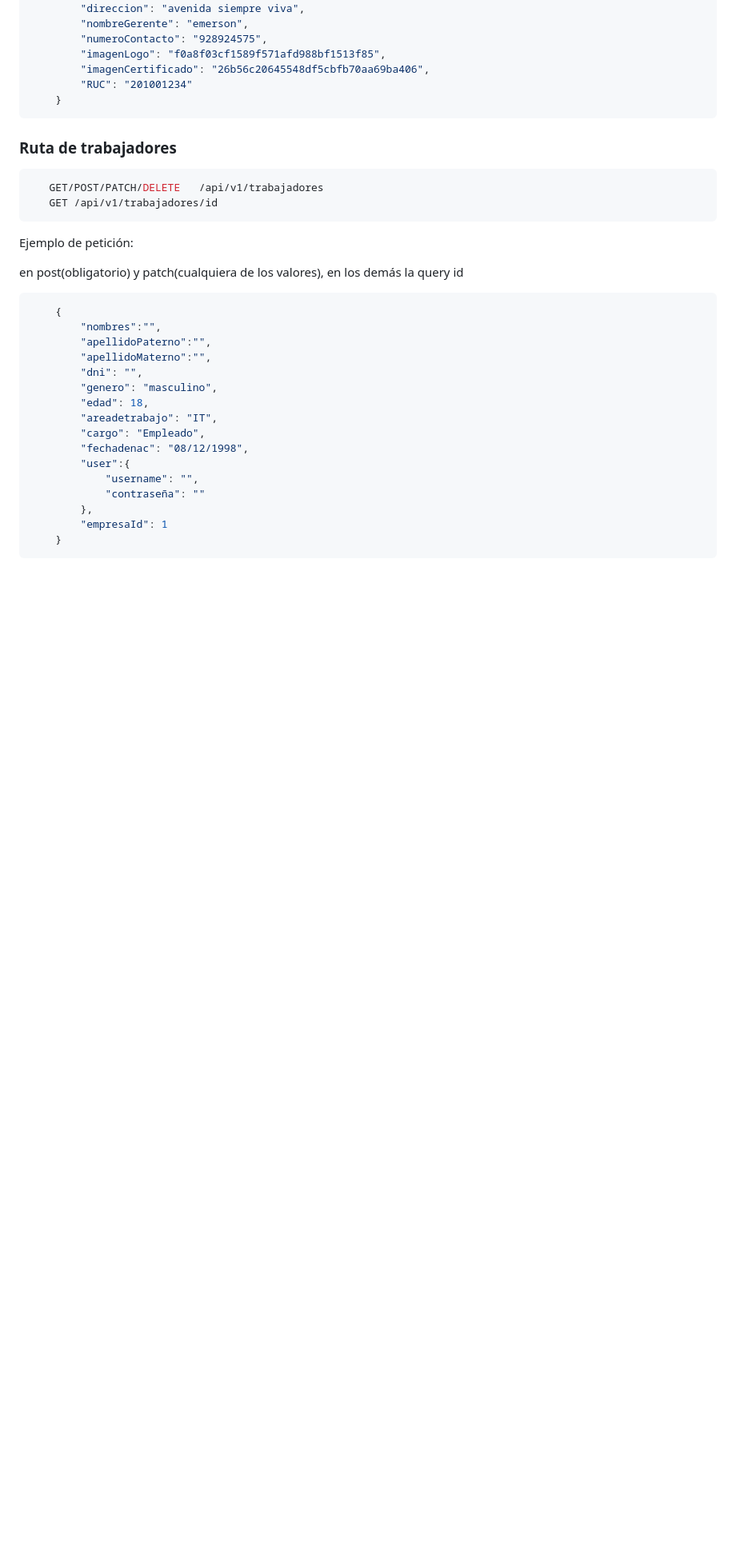
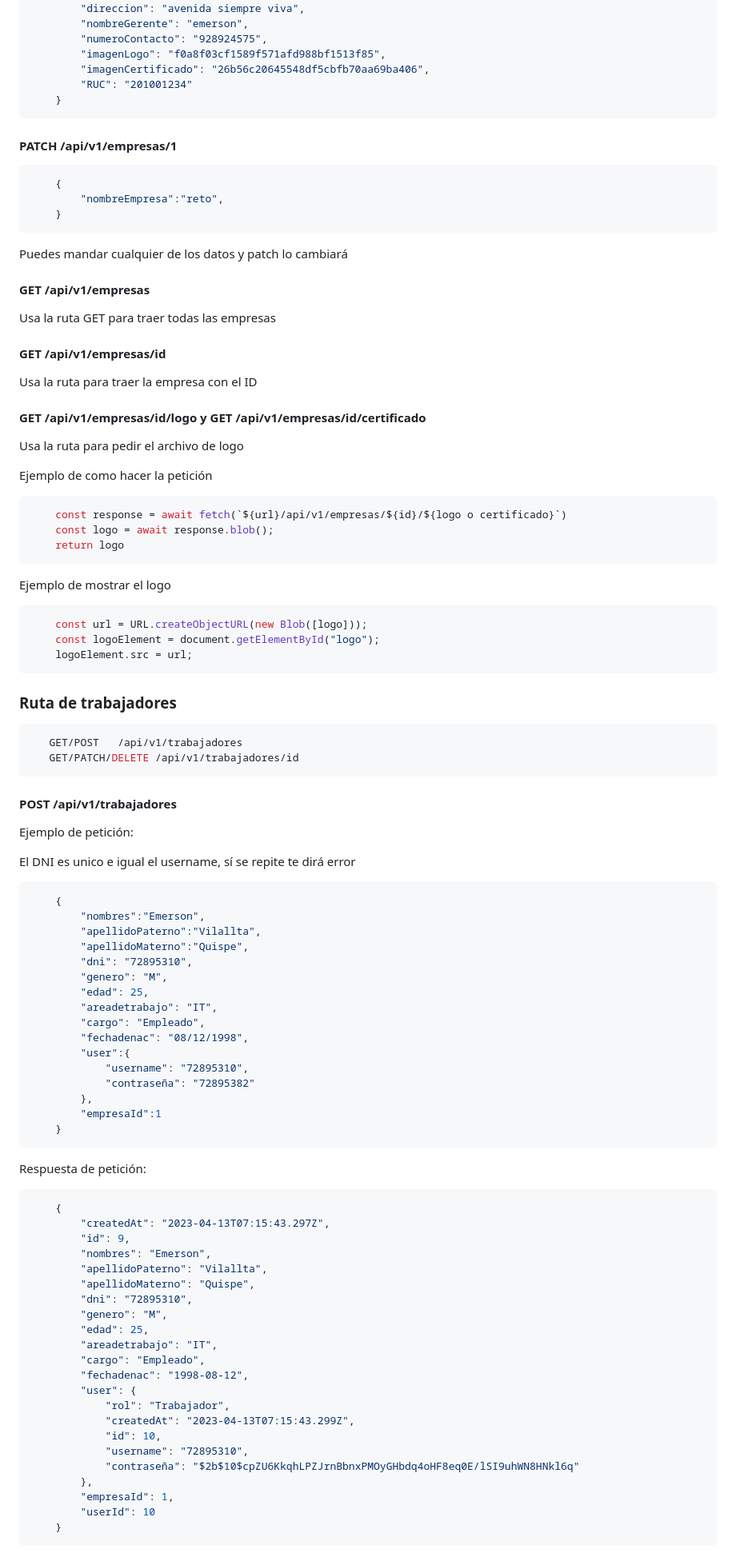
Before and after one commit to sistemasisosgruop/back-isos-capacitaciones, a Markdown page: readme.md, the part around the change printed below. Shown: that part at 80% size. Drawn GitHub-style; blank space fills up the shorter version.

Commit message:
doc basica de trabajadores y empresas con nuevas rutas y formas de obtenerlas

````diff
--- a/readme.md
+++ b/readme.md
@@ -73,32 +73,92 @@ respuesta de post ejemplo y devolución en get
         "RUC": "201001234"
     }
 ```
+#### PATCH /api/v1/empresas/1
 
+```bash
+    {
+        "nombreEmpresa":"reto",
+    }
+```
+Puedes mandar cualquier de los datos y patch lo cambiará
+
+#### GET /api/v1/empresas
+Usa la ruta GET para traer todas las empresas
+#### GET /api/v1/empresas/id
+Usa la ruta para traer la empresa con el ID
+#### GET /api/v1/empresas/id/logo y GET /api/v1/empresas/id/certificado
+Usa la ruta para pedir el archivo de logo
+
+Ejemplo de como hacer la petición
+```bash
+    const response = await fetch(`${url}/api/v1/empresas/${id}/${logo o certificado}`)
+    const logo = await response.blob();
+    return logo
+```
+Ejemplo de mostrar el logo
+```bash
+    const url = URL.createObjectURL(new Blob([logo]));
+    const logoElement = document.getElementById("logo");
+    logoElement.src = url;
+```
 
 
 
 ### Ruta de trabajadores
 ```bash
-   GET/POST/PATCH/DELETE   /api/v1/trabajadores
-   GET /api/v1/trabajadores/id
+   GET/POST   /api/v1/trabajadores
+   GET/PATCH/DELETE /api/v1/trabajadores/id
 ```
+
+#### POST /api/v1/trabajadores
+
 Ejemplo de petición:
 
-en post(obligatorio) y patch(cualquiera de los valores), en los demás la query id
+El DNI es unico e igual el username, sí se repite te dirá error
 
 ```bash
     {
-        "nombres":"",
-        "apellidoPaterno":"",
-        "apellidoMaterno":"",
-        "dni": "",
-        "genero": "masculino",
-        "edad": 18,
+        "nombres":"Emerson",
+        "apellidoPaterno":"Vilallta",
+        "apellidoMaterno":"Quispe",
+        "dni": "72895310",
+        "genero": "M",
+        "edad": 25,
         "areadetrabajo": "IT",
         "cargo": "Empleado",
         "fechadenac": "08/12/1998",
         "user":{
-            "username": "",
-            "contraseña": ""
+            "username": "72895310",
+            "contraseña": "72895382"
         },
-        "empresaId": 1
+        "empresaId":1
+    }
+```
+
+Respuesta de petición:
+
+```bash
+    {
+        "createdAt": "2023-04-13T07:15:43.297Z",
+        "id": 9,
+        "nombres": "Emerson",
+        "apellidoPaterno": "Vilallta",
+        "apellidoMaterno": "Quispe",
+        "dni": "72895310",
+        "genero": "M",
+        "edad": 25,
+        "areadetrabajo": "IT",
+        "cargo": "Empleado",
+        "fechadenac": "1998-08-12",
+        "user": {
+            "rol": "Trabajador",
+            "createdAt": "2023-04-13T07:15:43.299Z",
+            "id": 10,
+            "username": "72895310",
+            "contraseña": "$2b$10$cpZU6KkqhLPZJrnBbnxPMOyGHbdq4oHF8eq0E/lSI9uhWN8HNkl6q"
+        },
+        "empresaId": 1,
+        "userId": 10
+    }
+```
+
````
Also changed, not shown: other parts of readme.md (+34 -0 lines).
